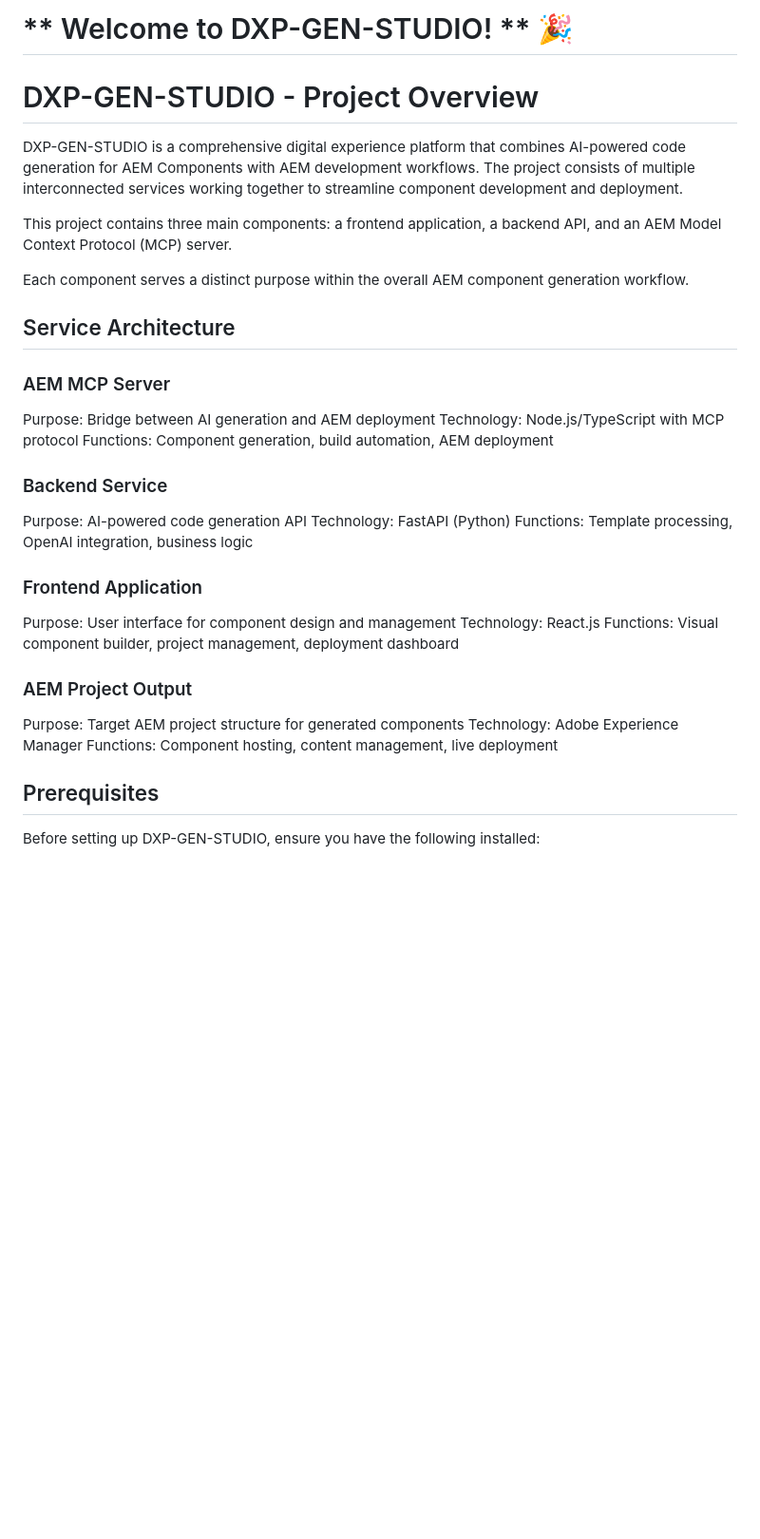
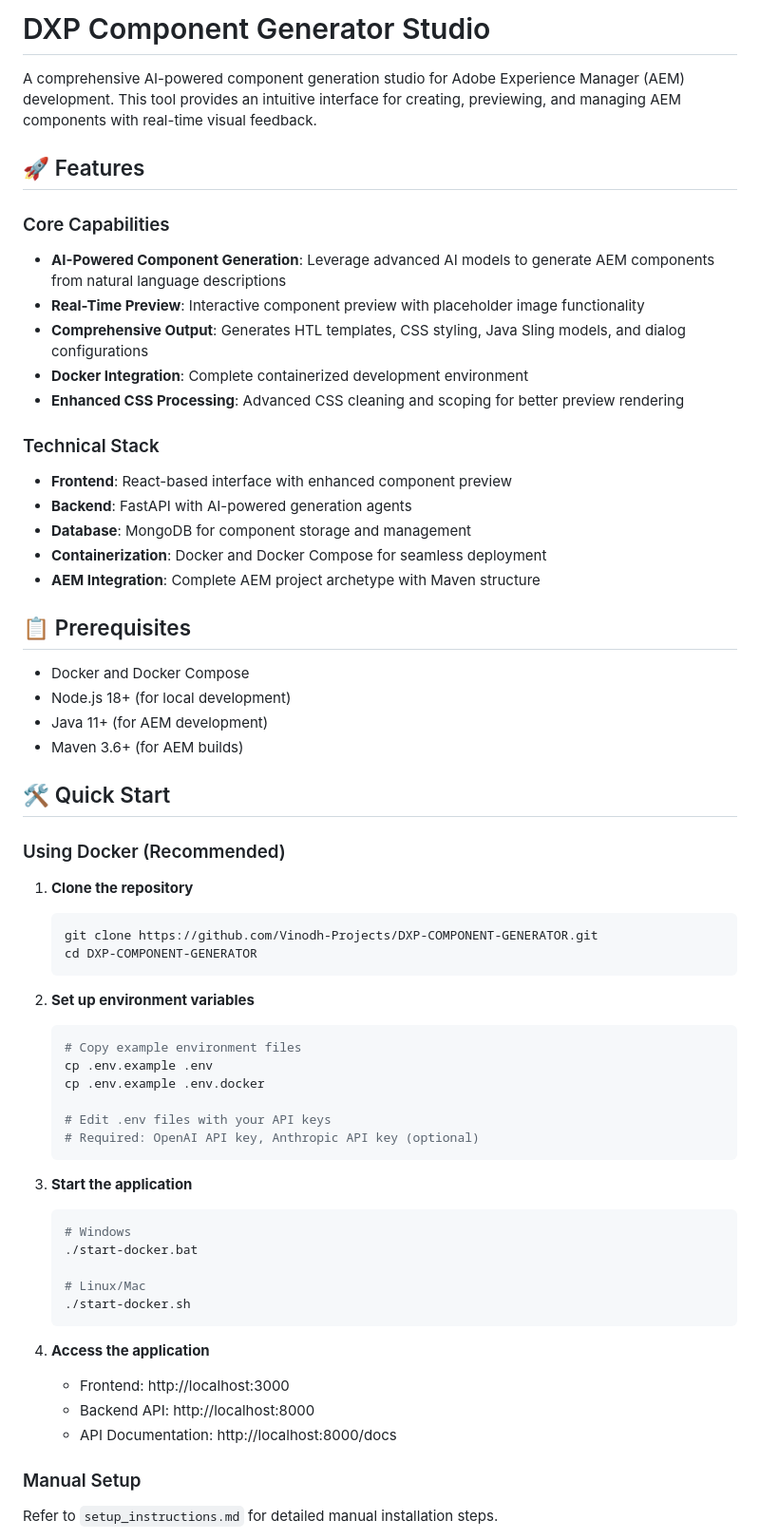
Before and after one commit to vinodhsampathiy-sudo/dxp-code-generator, a Markdown page: README.md, the part around the change printed below. Shown: that part at 95% size. Drawn GitHub-style; blank space fills up the shorter version.

````diff
--- a/README.md
+++ b/README.md
@@ -1,42 +1,66 @@
 
-# ** Welcome to DXP-GEN-STUDIO! ** 🎉
+# DXP Component Generator Studio
 
-# DXP-GEN-STUDIO - Project Overview
+A comprehensive AI-powered component generation studio for Adobe Experience Manager (AEM) development. This tool provides an intuitive interface for creating, previewing, and managing AEM components with real-time visual feedback.
 
-DXP-GEN-STUDIO is a comprehensive digital experience platform that combines AI-powered code generation for AEM Components with AEM development workflows. The project consists of multiple interconnected services working together to streamline component development and deployment.
+## 🚀 Features
 
-This project contains three main components: a frontend application, a backend API, and an AEM Model Context Protocol (MCP) server.
+### Core Capabilities
+- **AI-Powered Component Generation**: Leverage advanced AI models to generate AEM components from natural language descriptions
+- **Real-Time Preview**: Interactive component preview with placeholder image functionality
+- **Comprehensive Output**: Generates HTL templates, CSS styling, Java Sling models, and dialog configurations
+- **Docker Integration**: Complete containerized development environment
+- **Enhanced CSS Processing**: Advanced CSS cleaning and scoping for better preview rendering
 
-Each component serves a distinct purpose within the overall AEM component generation workflow.
+### Technical Stack
+- **Frontend**: React-based interface with enhanced component preview
+- **Backend**: FastAPI with AI-powered generation agents
+- **Database**: MongoDB for component storage and management
+- **Containerization**: Docker and Docker Compose for seamless deployment
+- **AEM Integration**: Complete AEM project archetype with Maven structure
 
-## Service Architecture
+## 📋 Prerequisites
 
-### AEM MCP Server
+- Docker and Docker Compose
+- Node.js 18+ (for local development)
+- Java 11+ (for AEM development)
+- Maven 3.6+ (for AEM builds)
 
-Purpose: Bridge between AI generation and AEM deployment
-Technology: Node.js/TypeScript with MCP protocol
-Functions: Component generation, build automation, AEM deployment
+## 🛠️ Quick Start
 
-### Backend Service
+### Using Docker (Recommended)
 
-Purpose: AI-powered code generation API
-Technology: FastAPI (Python)
-Functions: Template processing, OpenAI integration, business logic
+1. **Clone the repository**
+   ```bash
+   git clone https://github.com/Vinodh-Projects/DXP-COMPONENT-GENERATOR.git
+   cd DXP-COMPONENT-GENERATOR
+   ```
 
-###  Frontend Application
+2. **Set up environment variables**
+   ```bash
+   # Copy example environment files
+   cp .env.example .env
+   cp .env.example .env.docker
 
-Purpose: User interface for component design and management
-Technology: React.js
-Functions: Visual component builder, project management, deployment dashboard
+   # Edit .env files with your API keys
+   # Required: OpenAI API key, Anthropic API key (optional)
+   ```
 
-### AEM Project Output
+3. **Start the application**
+   ```bash
+   # Windows
+   ./start-docker.bat
 
-Purpose: Target AEM project structure for generated components
-Technology: Adobe Experience Manager
-Functions: Component hosting, content management, live deployment
+   # Linux/Mac
+   ./start-docker.sh
+   ```
 
+4. **Access the application**
+   - Frontend: http://localhost:3000
+   - Backend API: http://localhost:8000
+   - API Documentation: http://localhost:8000/docs
 
-## Prerequisites
+### Manual Setup
 
-Before setting up DXP-GEN-STUDIO, ensure you have the following installed:
+Refer to `setup_instructions.md` for detailed manual installation steps.
 
````
Also changed, not shown: other parts of README.md (+150 -6 lines).
